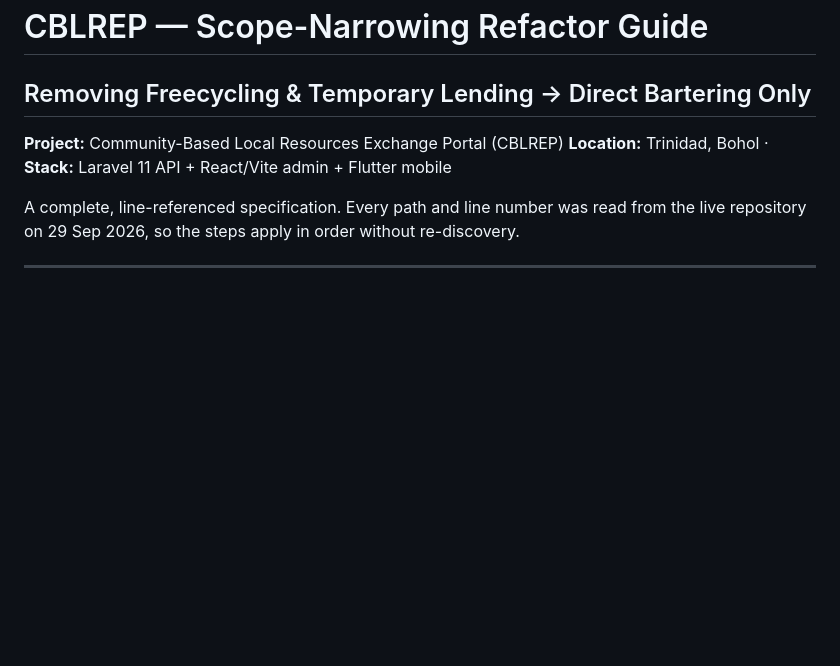
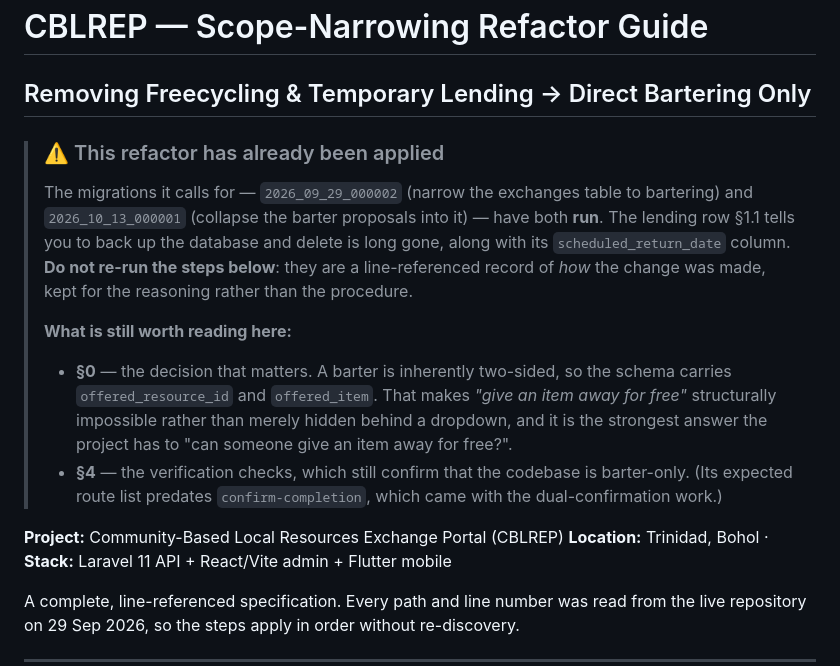
Before and after one commit to apexpredator20050904/CBLREP, a Markdown page: docs/REFACTOR_BARTER_ONLY.md, the part around the change. GitHub-like rendering; blank space fills up the shorter version.

Commit message:
docs: the refactor guide is a record, not a runbook
The documentation table is an index of runbooks — run it, deploy it,
sign it, test it, release it — and the scope-narrowing guide was not
one of those: it is an 831-line specification for a refactor that has
been applied since 29 September. It left the table, and the README
now carries the part of it that still earns its place as a short
Background note: the portal is direct bartering only, because a barter
is inherently two-sided, so the schema carries offered_resource_id and
offered_item and "give an item away for free" is structurally
impossible rather than merely hidden behind a dropdown.

The guide itself keeps its reasoning, with a banner at the top saying
so. It was written in the imperative — "back up the database, the
migration deletes one lending row, decision required" — and that row is
long gone, along with its scheduled_return_date column. Anyone following
it literally would have been told to delete a row that no longer exists.
The banner says the migrations have run, says not to re-run the steps,
and points at the two sections worth reading: §0 for the decision and §4
for the checks that still confirm the codebase is barter-only.

```diff
--- a/docs/REFACTOR_BARTER_ONLY.md
+++ b/docs/REFACTOR_BARTER_ONLY.md
@@ -1,6 +1,28 @@
 # CBLREP — Scope-Narrowing Refactor Guide
 
 ## Removing Freecycling & Temporary Lending → Direct Bartering Only
+
+> ### ⚠️ This refactor has already been applied
+>
+> The migrations it calls for — `2026_09_29_000002` (narrow the exchanges
+> table to bartering) and `2026_10_13_000001` (collapse the barter proposals
+> into it) — have both **run**. The lending row §1.1 tells you to back up
+> the database and delete is long gone, along with its
+> `scheduled_return_date` column. **Do not re-run the steps below**: they are
+> a line-referenced record of *how* the change was made, kept for the
+> reasoning rather than the procedure.
+>
+> **What is still worth reading here:**
+>
+> - **§0** — the decision that matters. A barter is inherently two-sided, so
+>   the schema carries `offered_resource_id` and `offered_item`. That makes
+>   *"give an item away for free"* structurally impossible rather than merely
+>   hidden behind a dropdown, and it is the strongest answer the project has
+>   to "can someone give an item away for free?".
+> - **§4** — the verification checks, which still confirm that the codebase
+>   is barter-only. (Its expected route list predates
+>   `confirm-completion`, which came with the dual-confirmation work.)
+>
 
 **Project:** Community-Based Local Resources Exchange Portal (CBLREP)
 **Location:** Trinidad, Bohol · **Stack:** Laravel 11 API + React/Vite admin + Flutter mobile
```
Also changed, not shown: README.md (+9 -1 lines).
